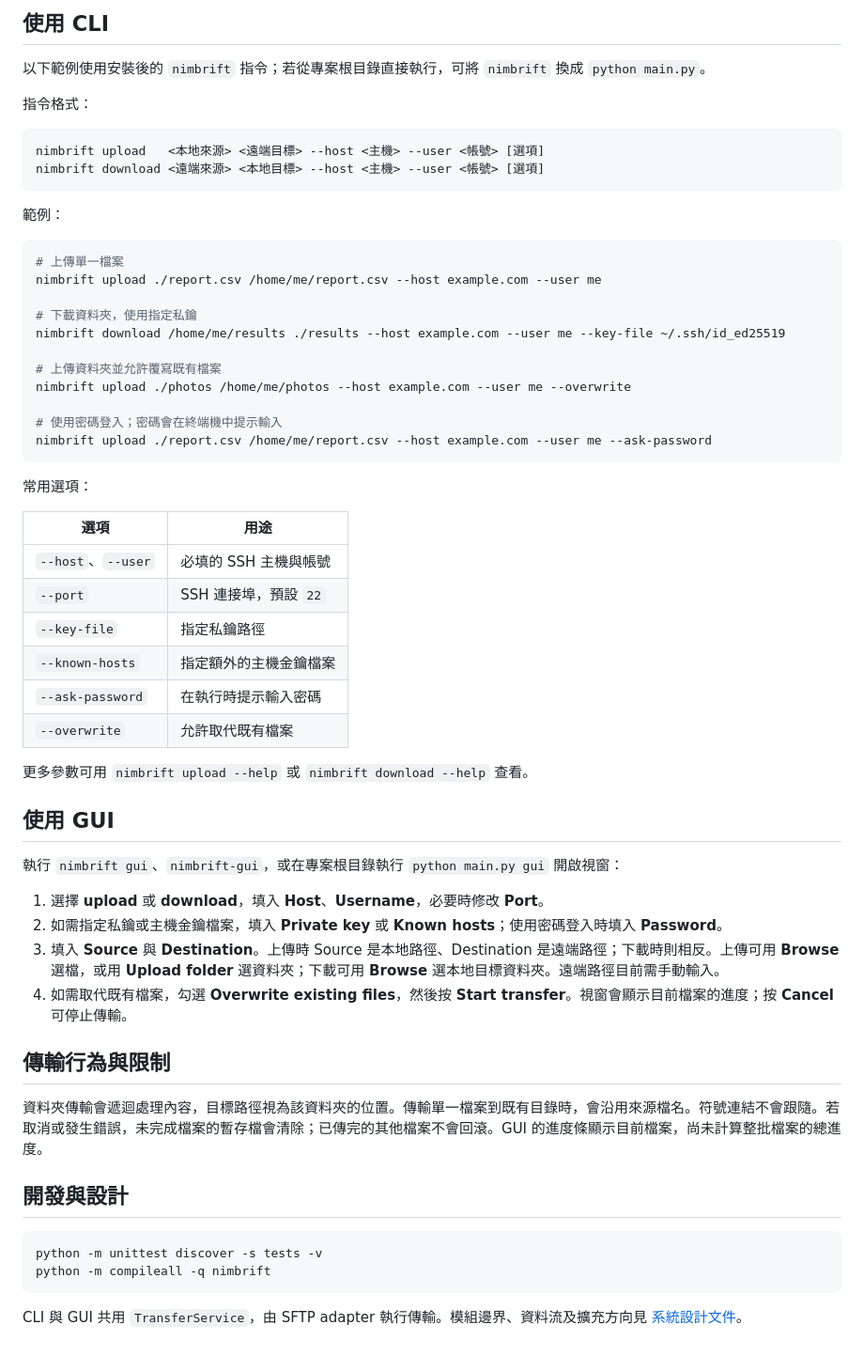
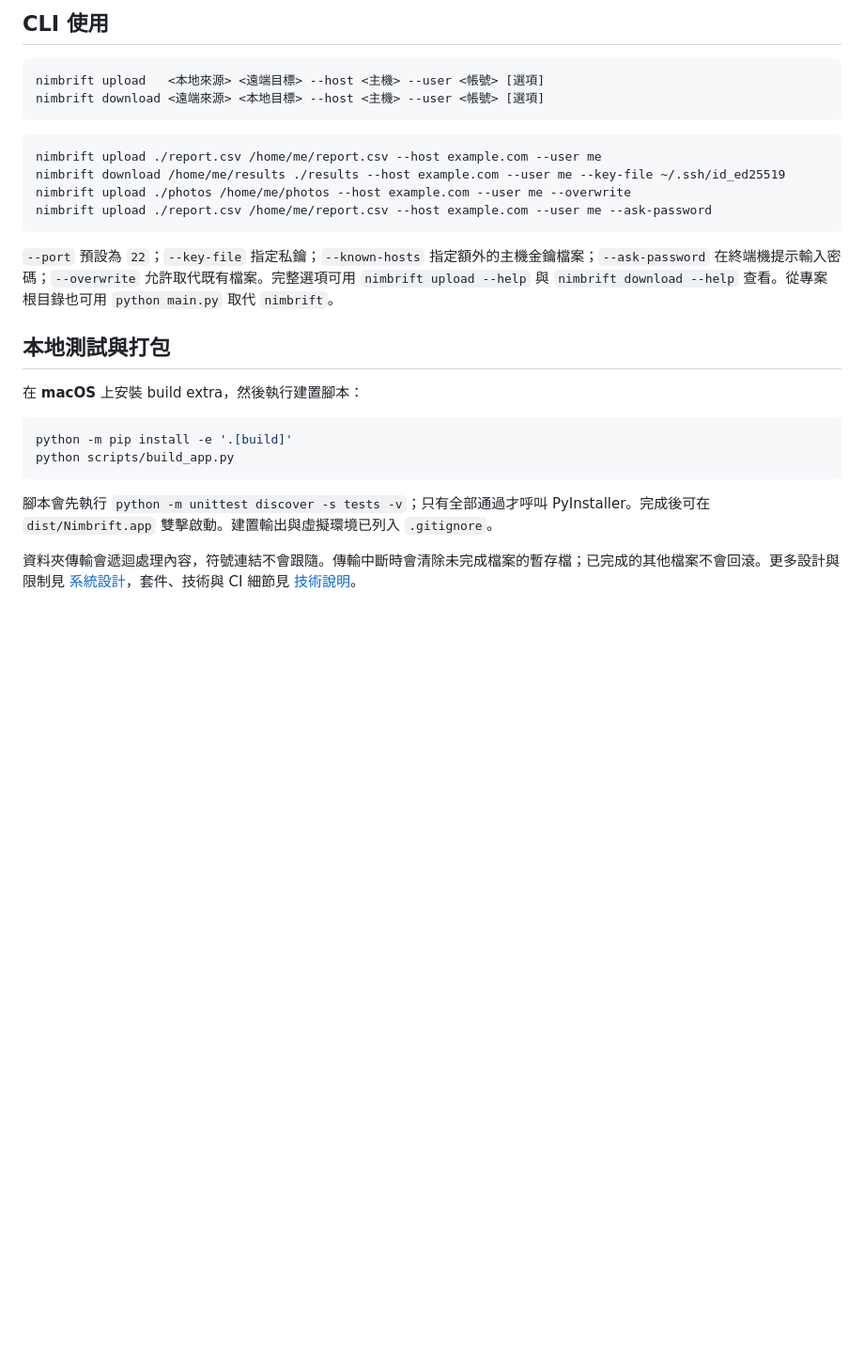
Before and after one commit to ChaoChienHung/Nimbrift, a Markdown page: README.md, the part around one of its changes. Shown at 94% size. Drawn GitHub-style; blank space fills up the shorter version.

````diff
--- a/README.md
+++ b/README.md
@@ -38,62 +50,29 @@ ssh me@example.com
 
-## 使用 CLI
-
-以下範例使用安裝後的 `nimbrift` 指令；若從專案根目錄直接執行，可將 `nimbrift` 換成 `python main.py`。
-
-指令格式：
+## CLI 使用
 
 ```text
 nimbrift upload   <本地來源> <遠端目標> --host <主機> --user <帳號> [選項]
 nimbrift download <遠端來源> <本地目標> --host <主機> --user <帳號> [選項]
 ```
 
-範例：
-
 ```bash
-# 上傳單一檔案
 nimbrift upload ./report.csv /home/me/report.csv --host example.com --user me
-
-# 下載資料夾，使用指定私鑰
 nimbrift download /home/me/results ./results --host example.com --user me --key-file ~/.ssh/id_ed25519
-
-# 上傳資料夾並允許覆寫既有檔案
 nimbrift upload ./photos /home/me/photos --host example.com --user me --overwrite
-
-# 使用密碼登入；密碼會在終端機中提示輸入
 nimbrift upload ./report.csv /home/me/report.csv --host example.com --user me --ask-password
 ```
 
-常用選項：
+`--port` 預設為 `22`；`--key-file` 指定私鑰；`--known-hosts` 指定額外的主機金鑰檔案；`--ask-password` 在終端機提示輸入密碼；`--overwrite` 允許取代既有檔案。完整選項可用 `nimbrift upload --help` 與 `nimbrift download --help` 查看。從專案根目錄也可用 `python main.py` 取代 `nimbrift`。
 
-| 選項 | 用途 |
-| --- | --- |
-| `--host`、`--user` | 必填的 SSH 主機與帳號 |
-| `--port` | SSH 連接埠，預設 `22` |
-| `--key-file` | 指定私鑰路徑 |
-| `--known-hosts` | 指定額外的主機金鑰檔案 |
-| `--ask-password` | 在執行時提示輸入密碼 |
-| `--overwrite` | 允許取代既有檔案 |
+## 本地測試與打包
 
-更多參數可用 `nimbrift upload --help` 或 `nimbrift download --help` 查看。
-
-## 使用 GUI
-
-執行 `nimbrift gui`、`nimbrift-gui`，或在專案根目錄執行 `python main.py gui` 開啟視窗：
-
-1. 選擇 **upload** 或 **download**，填入 **Host**、**Username**，必要時修改 **Port**。
-2. 如需指定私鑰或主機金鑰檔案，填入 **Private key** 或 **Known hosts**；使用密碼登入時填入 **Password**。
-3. 填入 **Source** 與 **Destination**。上傳時 Source 是本地路徑、Destination 是遠端路徑；下載時則相反。上傳可用 **Browse** 選檔，或用 **Upload folder** 選資料夾；下載可用 **Browse** 選本地目標資料夾。遠端路徑目前需手動輸入。
-4. 如需取代既有檔案，勾選 **Overwrite existing files**，然後按 **Start transfer**。視窗會顯示目前檔案的進度；按 **Cancel** 可停止傳輸。
-
-## 傳輸行為與限制
-
-資料夾傳輸會遞迴處理內容，目標路徑視為該資料夾的位置。傳輸單一檔案到既有目錄時，會沿用來源檔名。符號連結不會跟隨。若取消或發生錯誤，未完成檔案的暫存檔會清除；已傳完的其他檔案不會回滾。GUI 的進度條顯示目前檔案，尚未計算整批檔案的總進度。
-
-## 開發與設計
+在 **macOS** 上安裝 build extra，然後執行建置腳本：
 
 ```bash
-python -m unittest discover -s tests -v
-python -m compileall -q nimbrift
+python -m pip install -e '.[build]'
+python scripts/build_app.py
 ```
 
-CLI 與 GUI 共用 `TransferService`，由 SFTP adapter 執行傳輸。模組邊界、資料流及擴充方向見 [系統設計文件](docs/system-design.md)。
+腳本會先執行 `python -m unittest discover -s tests -v`；只有全部通過才呼叫 PyInstaller。完成後可在 `dist/Nimbrift.app` 雙擊啟動。建置輸出與虛擬環境已列入 `.gitignore`。
+
+資料夾傳輸會遞迴處理內容，符號連結不會跟隨。傳輸中斷時會清除未完成檔案的暫存檔；已完成的其他檔案不會回滾。更多設計與限制見 [系統設計](docs/system-design.md)，套件、技術與 CI 細節見 [技術說明](docs/technical-stack.md)。
````
Also changed, not shown: other parts of README.md (+26 -14 lines), TODO.md (+3 -0 lines), docs/system-design.md (+43 -23 lines), docs/technical-stack.md (added, +55 -0 lines), docs/gui-preview.png (added), 9 other files.
